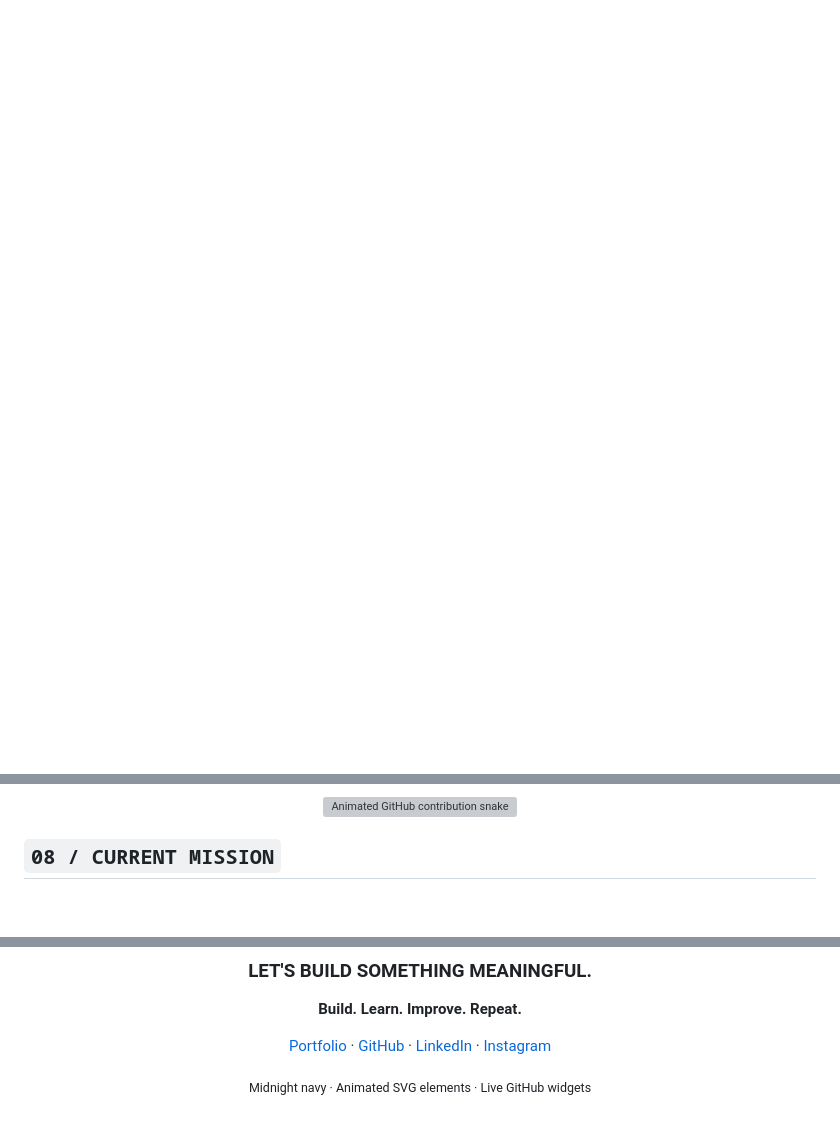
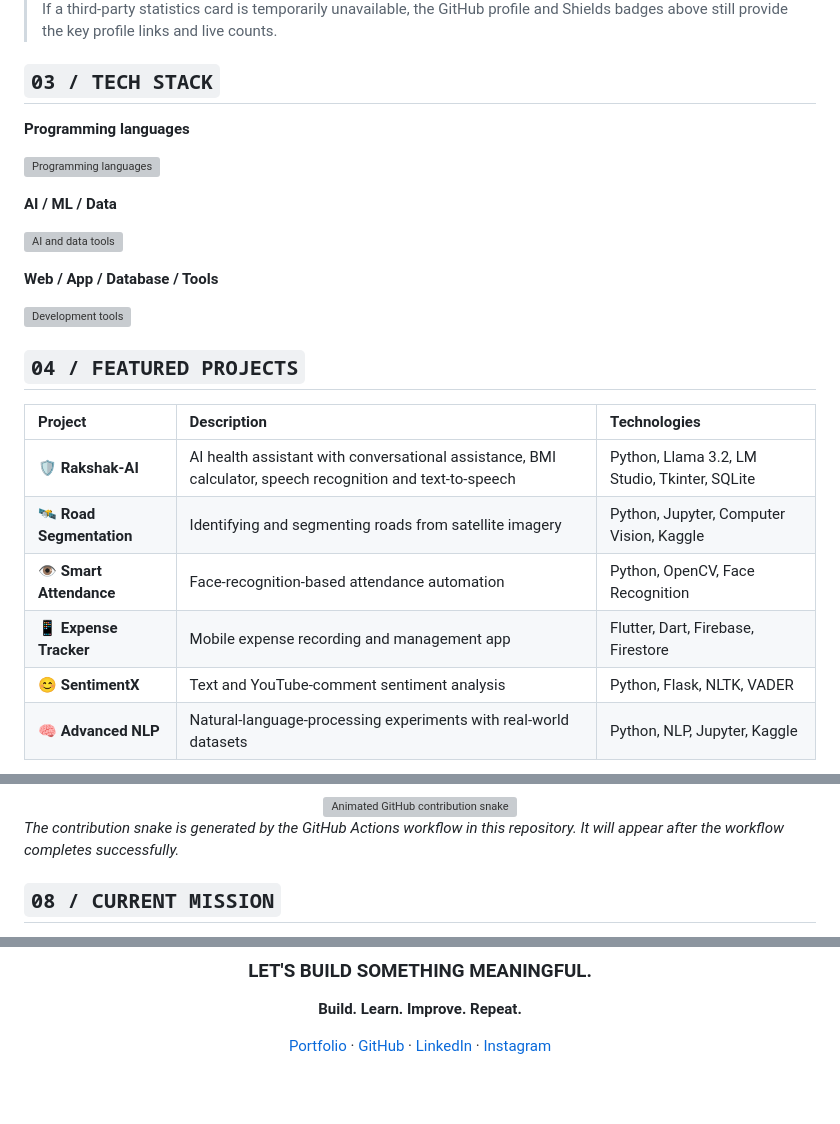
Before and after one commit to BijoySarkar19/BijoySarkar19, a Markdown page: README.md, 3 parts joined by grey strips. Drawn GitHub-style; blank space fills up the shorter version; grey boxes are pictures that could not be loaded.

```diff
--- a/README.md
+++ b/README.md
@@ -144,0 +73,29 @@ Natural-language-processing experiments using Python and real-world datasets.
+</div>
+
+> If a third-party statistics card is temporarily unavailable, the GitHub profile and Shields badges above still provide the key profile links and live counts.
+
+## `03 / TECH STACK`
+
+**Programming languages**
+
+<p><img src="https://skillicons.dev/icons?i=python,c,cpp,java,js,dart&theme=dark" alt="Programming languages"/></p>
+
+**AI / ML / Data**
+
+<p><img src="https://skillicons.dev/icons?i=opencv,sklearn,tensorflow,pytorch,flask,jupyter&theme=dark" alt="AI and data tools"/></p>
+
+**Web / App / Database / Tools**
+
+<p><img src="https://skillicons.dev/icons?i=html,css,nextjs,react,flutter,firebase,sqlite,postgres,docker,git,github,vscode,linux&theme=dark" alt="Development tools"/></p>
+
+## `04 / FEATURED PROJECTS`
+
+| Project | Description | Technologies |
+|:--|:--|:--|
+| 🛡️ **Rakshak-AI** | AI health assistant with conversational assistance, BMI calculator, speech recognition and text-to-speech | Python, Llama 3.2, LM Studio, Tkinter, SQLite |
+| 🛰️ **Road Segmentation** | Identifying and segmenting roads from satellite imagery | Python, Jupyter, Computer Vision, Kaggle |
+| 👁️ **Smart Attendance** | Face-recognition-based attendance automation | Python, OpenCV, Face Recognition |
+| 📱 **Expense Tracker** | Mobile expense recording and management app | Flutter, Dart, Firebase, Firestore |
+| 😊 **SentimentX** | Text and YouTube-comment sentiment analysis | Python, Flask, NLTK, VADER |
+| 🧠 **Advanced NLP** | Natural-language-processing experiments with real-world datasets | Python, NLP, Jupyter, Kaggle |
+
@@ -171,6 +128,8 @@ Natural-language-processing experiments using Python and real-world datasets.
 <img src="https://raw.githubusercontent.com/BijoySarkar19/BijoySarkar19/output/github-contribution-grid-snake-dark.svg" width="100%" alt="Animated GitHub contribution snake"/>
 
 </div>
+
+*The contribution snake is generated by the GitHub Actions workflow in this repository. It will appear after the workflow completes successfully.*
 
 ## `08 / CURRENT MISSION`
 
@@ -191,6 +150,4 @@ Natural-language-processing experiments using Python and real-world datasets.
 
 [Portfolio](https://bijoy-sarkar-portfolio.vercel.app/) · [GitHub](https://github.com/BijoySarkar19) · [LinkedIn](https://www.linkedin.com/in/bijoysarkar19) · [Instagram](https://www.instagram.com/bijoyysarkarr/)
 
-<sub>Midnight navy · Animated SVG elements · Live GitHub widgets</sub>
-
 </div>
```
Also changed, not shown: other parts of README.md (+44 -116 lines), assets/bijoy-profile.png (added), 1 other file.
